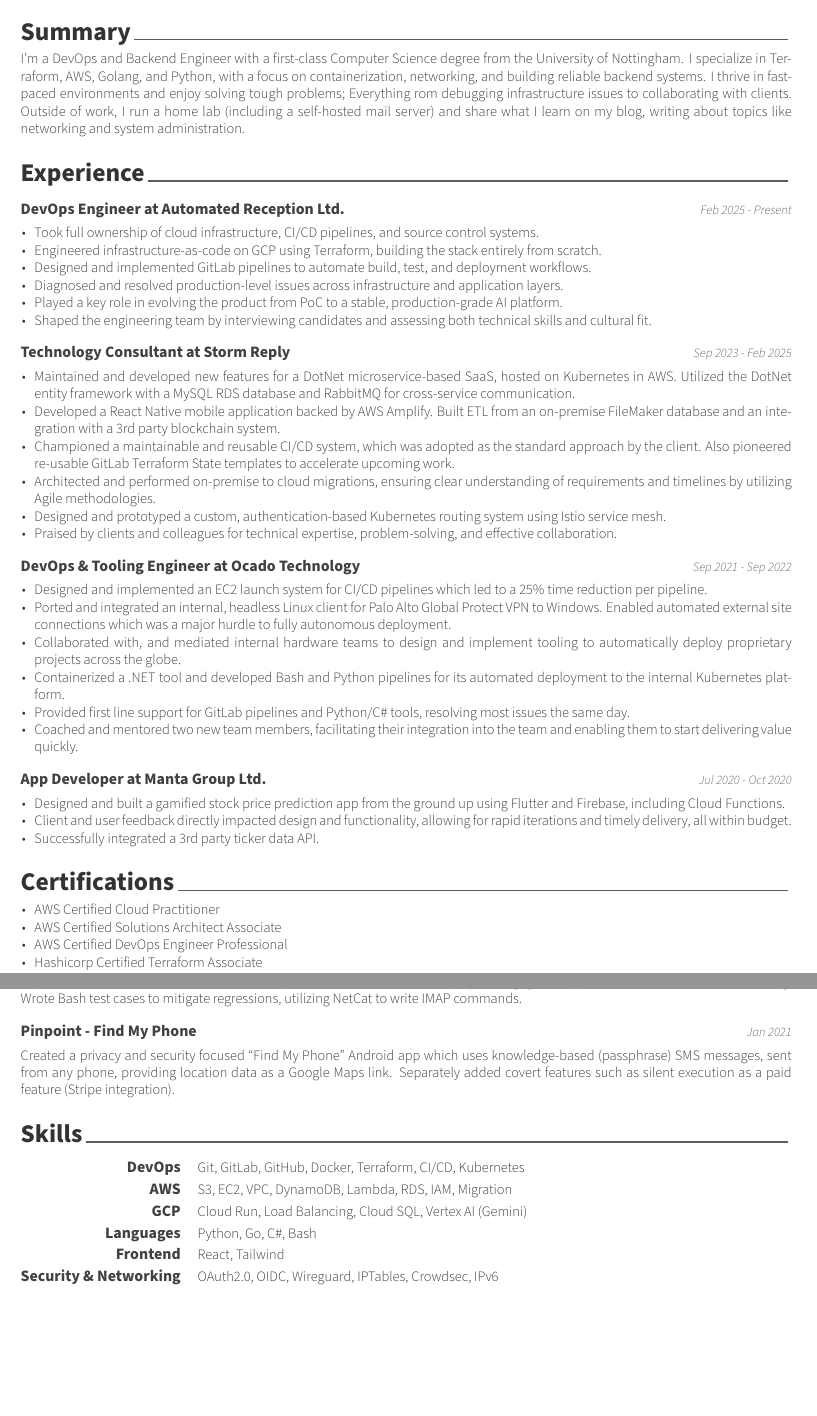
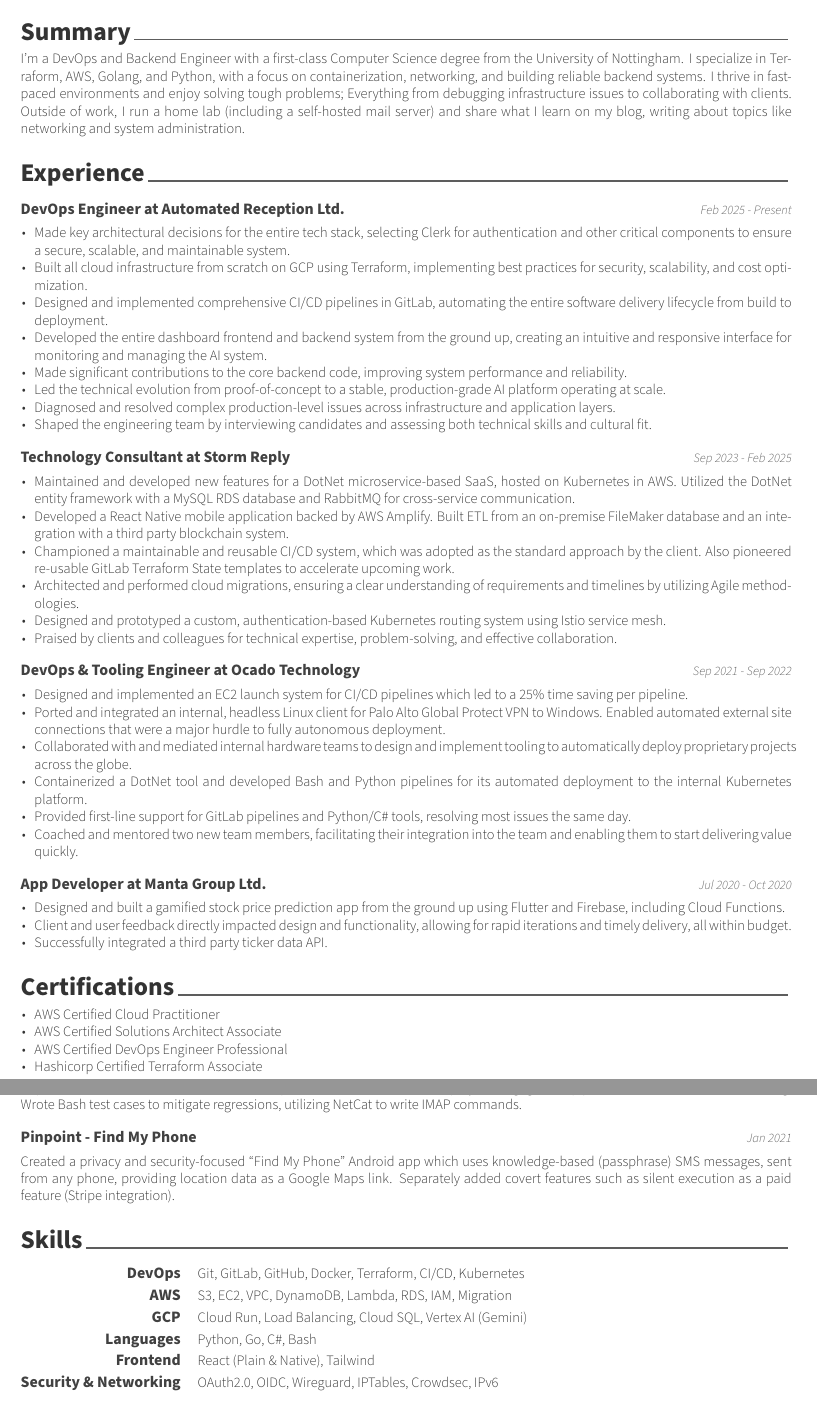
Before and after one commit to keval6b/cv, a LaTeX CV (keval-kapdee-cv.tex): two parts of pages 1 and 2 of 2, joined at a grey line, cut so that both start at the same text, the shorter picture padded with empty space. Compiled offline with XeLaTeX.

Commit message:
Update automated reception

```diff
--- a/keval-kapdee-cv.tex
+++ b/keval-kapdee-cv.tex
@@ -33,7 +33,7 @@
     \begin{cvparagraph}
         I'm a DevOps and Backend Engineer with a first-class Computer Science degree from the University of Nottingham.
         I specialize in Terraform, AWS, Golang, and Python, with a focus on containerization, networking, and building reliable backend systems.
-        I thrive in fast-paced environments and enjoy solving tough problems; Everything rom debugging infrastructure issues to collaborating with clients.
+        I thrive in fast-paced environments and enjoy solving tough problems; Everything from debugging infrastructure issues to collaborating with clients.
         Outside of work, I run a home lab (including a self-hosted mail server) and share what I learn on my blog, writing about topics like networking and system administration.
     \end{cvparagraph}
 
@@ -44,11 +44,13 @@
     {Feb 2025 - Present}
 
     \begin{cvitems}
-        \item Took full ownership of cloud infrastructure, CI/CD pipelines, and source control systems.
-        \item Engineered infrastructure-as-code on GCP using Terraform, building the stack entirely from scratch.
-        \item Designed and implemented GitLab pipelines to automate build, test, and deployment workflows.
-        \item Diagnosed and resolved production-level issues across infrastructure and application layers.
-        \item Played a key role in evolving the product from PoC to a stable, production-grade AI platform.
+        \item Made key architectural decisions for the entire tech stack, selecting Clerk for authentication and other critical components to ensure a secure, scalable, and maintainable system.
+        \item Built all cloud infrastructure from scratch on GCP using Terraform, implementing best practices for security, scalability, and cost optimization.
+        \item Designed and implemented comprehensive CI/CD pipelines in GitLab, automating the entire software delivery lifecycle from build to deployment.
+        \item Developed the entire dashboard frontend and backend system from the ground up, creating an intuitive and responsive interface for monitoring and managing the AI system.
+        \item Made significant contributions to the core backend code, improving system performance and reliability.
+        \item Led the technical evolution from proof-of-concept to a stable, production-grade AI platform operating at scale.
+        \item Diagnosed and resolved complex production-level issues across infrastructure and application layers.
         \item Shaped the engineering team by interviewing candidates and assessing both technical skills and cultural fit.
     \end{cvitems}
 
@@ -59,10 +61,10 @@
     \begin{cvitems}
         \item Maintained and developed new features for a DotNet microservice-based SaaS, hosted on Kubernetes in AWS. Utilized the DotNet entity framework with a MySQL RDS database and RabbitMQ for cross-service communication.
         \item Developed a React Native mobile application backed by AWS Amplify.
-        Built ETL from an on-premise FileMaker database and an integration with a 3rd party blockchain system.
+        Built ETL from an on-premise FileMaker database and an integration with a third party blockchain system.
         \item Championed a maintainable and reusable CI/CD system, which was adopted as the standard approach by the client.
         Also pioneered re-usable GitLab Terraform State templates to accelerate upcoming work.
-        \item Architected and performed on-premise to cloud migrations, ensuring clear understanding of requirements and timelines by utilizing Agile methodologies.
+        \item Architected and performed cloud migrations, ensuring a clear understanding of requirements and timelines by utilizing Agile methodologies.
         \item Designed and prototyped a custom, authentication-based Kubernetes routing system using Istio service mesh.
         \item Praised by clients and colleagues for technical expertise, problem-solving, and effective collaboration.
     \end{cvitems}
@@ -72,12 +74,12 @@
     {Sep 2021 - Sep 2022}
 
     \begin{cvitems}
-        \item Designed and implemented an EC2 launch system for CI/CD pipelines which led to a 25\% time reduction per pipeline.
+        \item Designed and implemented an EC2 launch system for CI/CD pipelines which led to a 25\% time saving per pipeline.
         \item Ported and integrated an internal, headless Linux client for Palo Alto Global Protect VPN to Windows.
-        Enabled automated external site connections which was a major hurdle to fully autonomous deployment.
-        \item Collaborated with, and mediated internal hardware teams to design and implement tooling to automatically deploy proprietary projects across the globe.
-        \item Containerized a .NET tool and developed Bash and Python pipelines for its automated deployment to the internal Kubernetes platform.
-        \item Provided first line support for GitLab pipelines and Python/C\# tools, resolving most issues the same day.
+        Enabled automated external site connections that were a major hurdle to fully autonomous deployment.
+        \item Collaborated with and mediated internal hardware teams to design and implement tooling to automatically deploy proprietary projects across the globe.
+        \item Containerized a DotNet tool and developed Bash and Python pipelines for its automated deployment to the internal Kubernetes platform.
+        \item Provided first-line support for GitLab pipelines and Python/C\# tools, resolving most issues the same day.
         \item Coached and mentored two new team members, facilitating their integration into the team and enabling them to start delivering value quickly.
     \end{cvitems}
 
@@ -88,7 +90,7 @@
     \begin{cvitems}
         \item Designed and built a gamified stock price prediction app from the ground up using Flutter and Firebase, including Cloud Functions.
         \item Client and user feedback directly impacted design and functionality, allowing for rapid iterations and timely delivery, all within budget.
-        \item Successfully integrated a 3rd party ticker data API\@.
+        \item Successfully integrated a third party ticker data API\@.
     \end{cvitems}
 
     \cvsection{Certifications}\label{certs}
@@ -167,7 +169,7 @@
     {Jan 2021}
 
     \begin{cvparagraph}
-        Created a privacy and security focused ``Find My Phone'' Android app which uses knowledge-based (passphrase) SMS messages, sent from any phone, providing location data as a Google Maps link.
+        Created a privacy and security-focused ``Find My Phone'' Android app which uses knowledge-based (passphrase) SMS messages, sent from any phone, providing location data as a Google Maps link.
         Separately added covert features such as silent execution as a paid feature (Stripe integration).
     \end{cvparagraph}
 
@@ -188,7 +190,7 @@
         {Python, Go, C\#, Bash}
 
         \cvskill{Frontend}
-        {React, Tailwind}
+        {React (Plain \& Native), Tailwind}
 
         \cvskill{Security \& Networking}
         {OAuth2.0, OIDC, Wireguard, IPTables, Crowdsec, IPv6}
```
